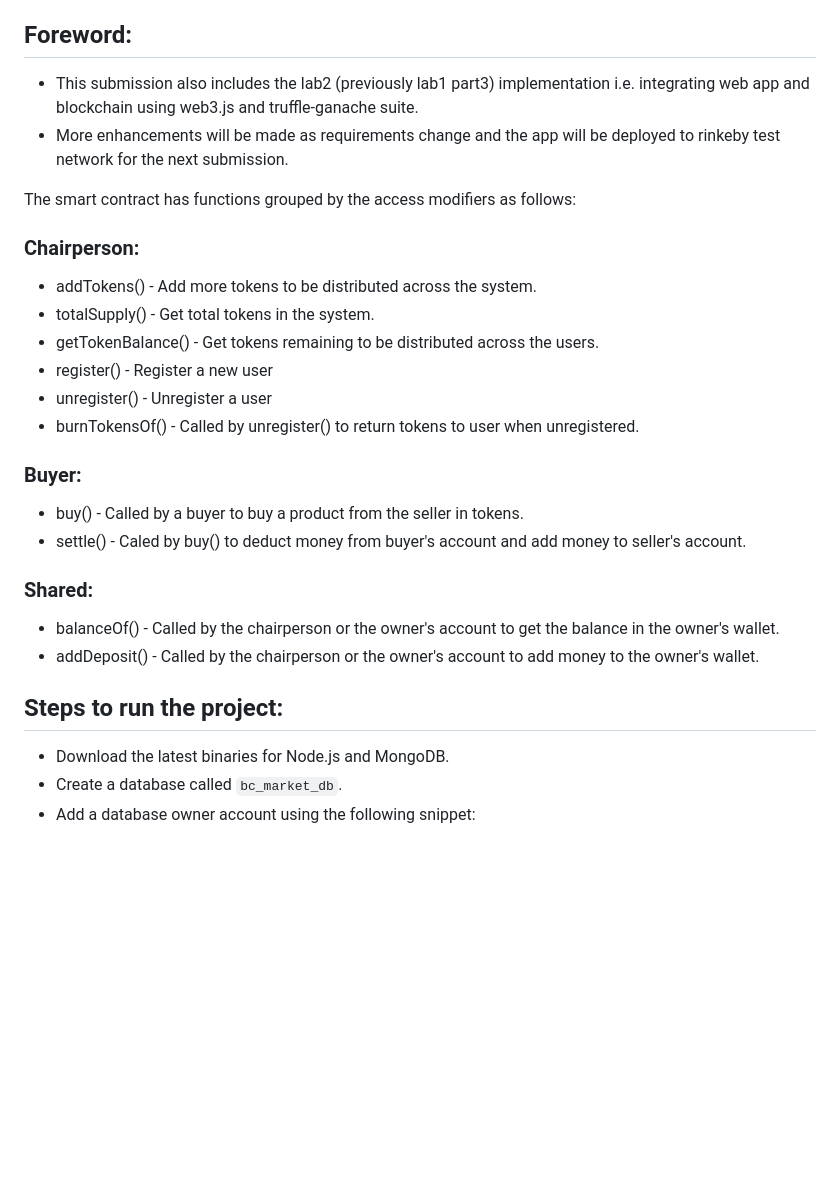
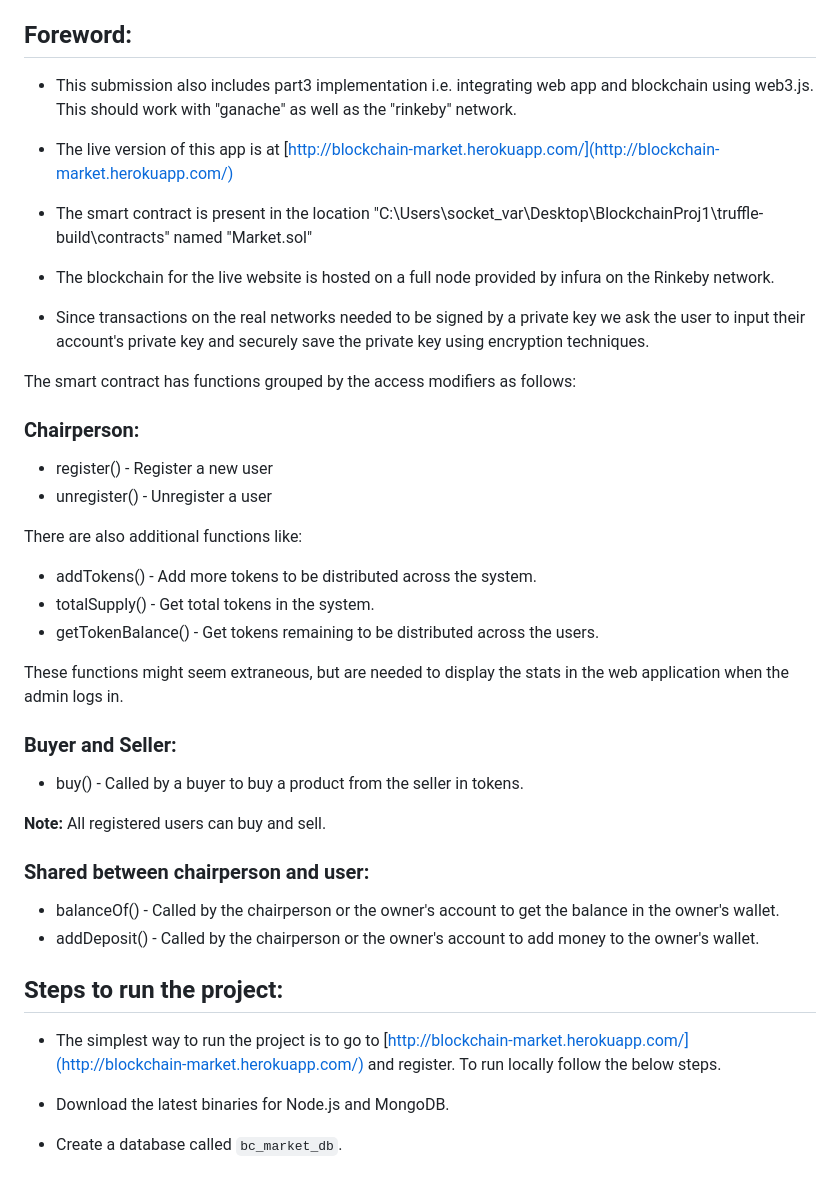
Before and after one commit to socket-var/blockchain-market, a Markdown page: README.md, the part around the change printed below. Drawn GitHub-style; blank space fills up the shorter version.

```diff
--- a/README.md
+++ b/README.md
@@ -7,31 +7,42 @@
 
 ## Foreword:
 
-- This submission also includes the lab2 (previously lab1 part3) implementation i.e. integrating web app and blockchain using web3.js and truffle-ganache suite.
-- More enhancements will be made as requirements change and the app will be deployed to rinkeby test network for the next submission.
+- This submission also includes part3 implementation i.e. integrating web app and blockchain using web3.js. This should work with "ganache" as well as the "rinkeby" network.
+- The live version of this app is at [http://blockchain-market.herokuapp.com/](http://blockchain-market.herokuapp.com/)
+
+- The smart contract is present in the location "C:\Users\socket_var\Desktop\BlockchainProj1\truffle-build\contracts" named "Market.sol"
+- The blockchain for the live website is hosted on a full node provided by infura on the Rinkeby network.
+- Since transactions on the real networks needed to be signed by a private key we ask the user to input their account's private key and securely save the private key using encryption techniques.
 
 The smart contract has functions grouped by the access modifiers as follows:
 
 ### Chairperson:
 
+- register() - Register a new user
+- unregister() - Unregister a user
+
+There are also additional functions like:
+
 - addTokens() - Add more tokens to be distributed across the system.
 - totalSupply() - Get total tokens in the system.
 - getTokenBalance() - Get tokens remaining to be distributed across the users.
-- register() - Register a new user
-- unregister() - Unregister a user
-- burnTokensOf() - Called by unregister() to return tokens to user when unregistered.
 
-### Buyer:
+These functions might seem extraneous, but are needed to display the stats in the web application when the admin logs in.
+
+### Buyer and Seller:
 
 - buy() - Called by a buyer to buy a product from the seller in tokens.
-- settle() - Caled by buy() to deduct money from buyer's account and add money to seller's account.
 
-### Shared:
+**Note:** All registered users can buy and sell.
+
+### Shared between chairperson and user:
 
 - balanceOf() - Called by the chairperson or the owner's account to get the balance in the owner's wallet.
 - addDeposit() - Called by the chairperson or the owner's account to add money to the owner's wallet.
 
 ## Steps to run the project:
+
+- The simplest way to run the project is to go to [http://blockchain-market.herokuapp.com/](http://blockchain-market.herokuapp.com/) and register. To run locally follow the below steps.
 
 - Download the latest binaries for Node.js and MongoDB.
 - Create a database called `bc_market_db`.
```
Also changed, not shown: other parts of README.md (+3 -3 lines), screens/signup.PNG, 15 other files.
